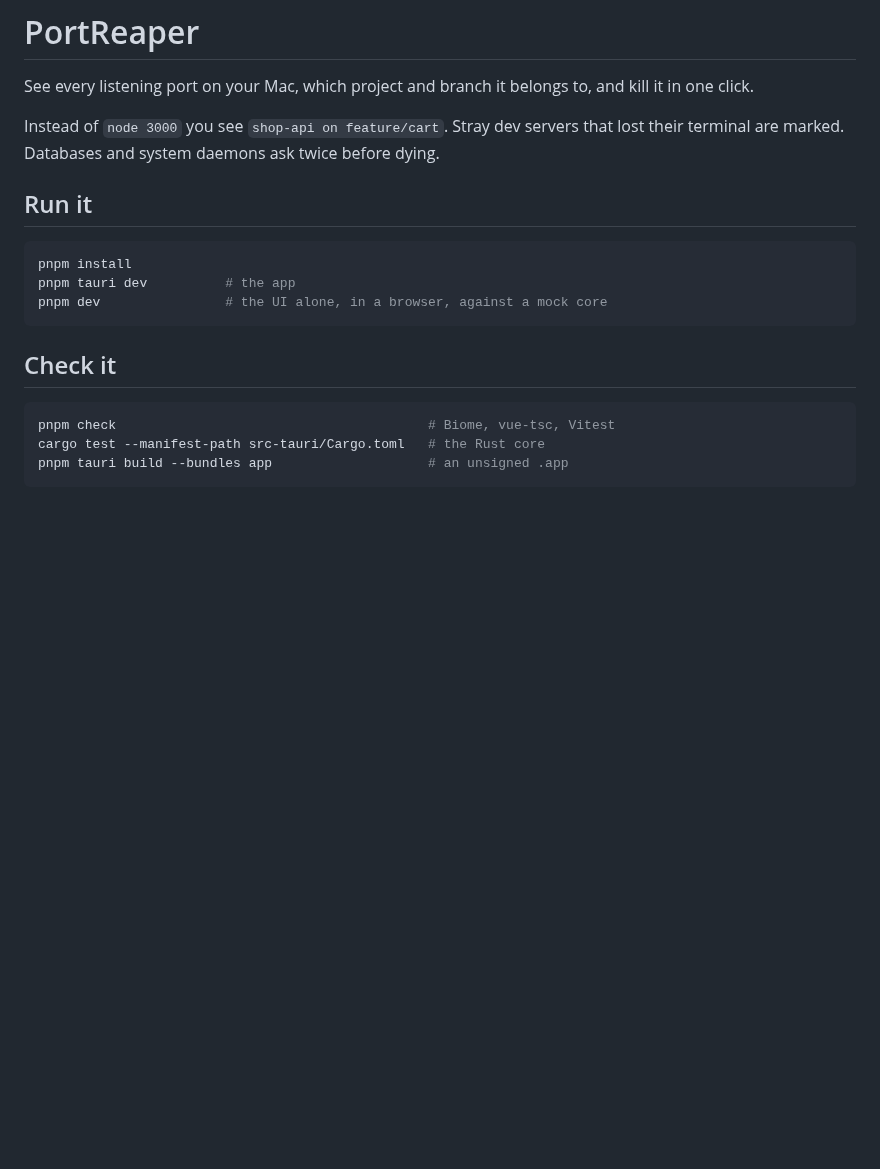
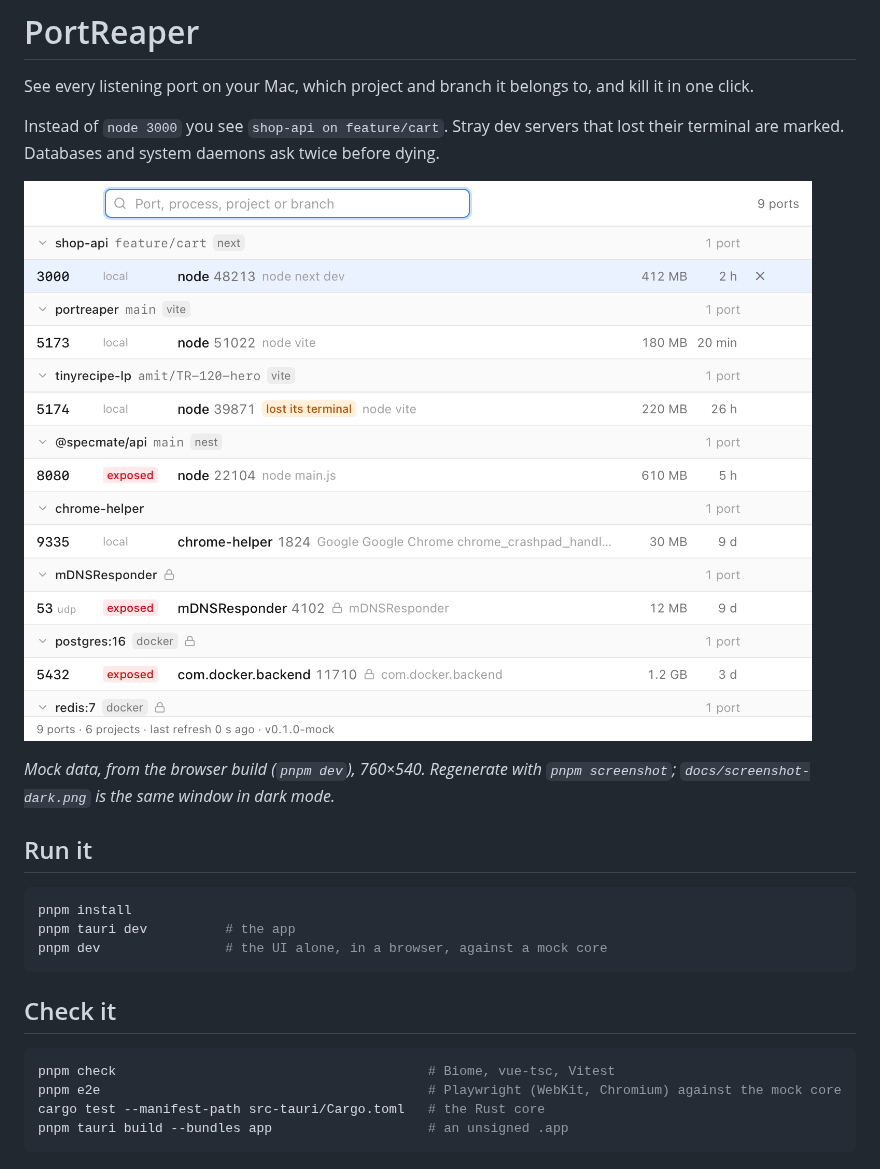
Before and after one commit to amitgal45/portreaper, a Markdown page: README.md, the part around the change. Drawn GitHub-style; pictures changed too: docs/screenshot.png (added); blank space fills up the shorter version.

````diff
--- a/README.md
+++ b/README.md
@@ -4,6 +4,11 @@ See every listening port on your Mac, which project and branch it belongs to, an
 
 Instead of `node 3000` you see `shop-api on feature/cart`. Stray dev servers that lost their
 terminal are marked. Databases and system daemons ask twice before dying.
+
+![PortReaper: nine listening ports grouped by project, the first one selected](docs/screenshot.png)
+
+*Mock data, from the browser build (`pnpm dev`), 760×540. Regenerate with `pnpm screenshot`;
+`docs/screenshot-dark.png` is the same window in dark mode.*
 
 ## Run it
 
@@ -17,6 +22,7 @@ pnpm dev                # the UI alone, in a browser, against a mock core
 
 ```bash
 pnpm check                                        # Biome, vue-tsc, Vitest
+pnpm e2e                                          # Playwright (WebKit, Chromium) against the mock core
 cargo test --manifest-path src-tauri/Cargo.toml   # the Rust core
 pnpm tauri build --bundles app                    # an unsigned .app
 ```
````
Also changed, not shown: docs/screenshot-dark.png (added), 1 other file.
